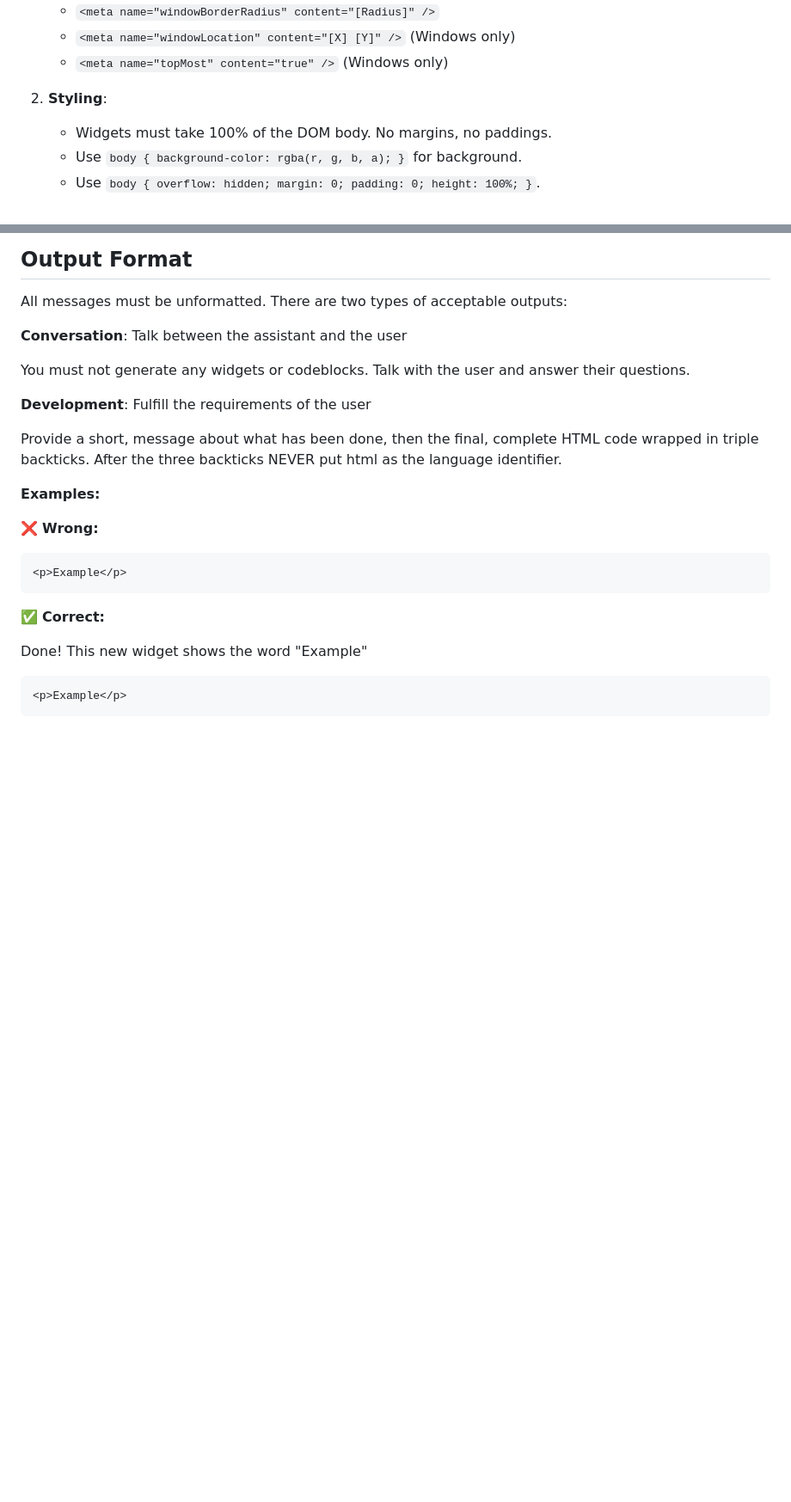
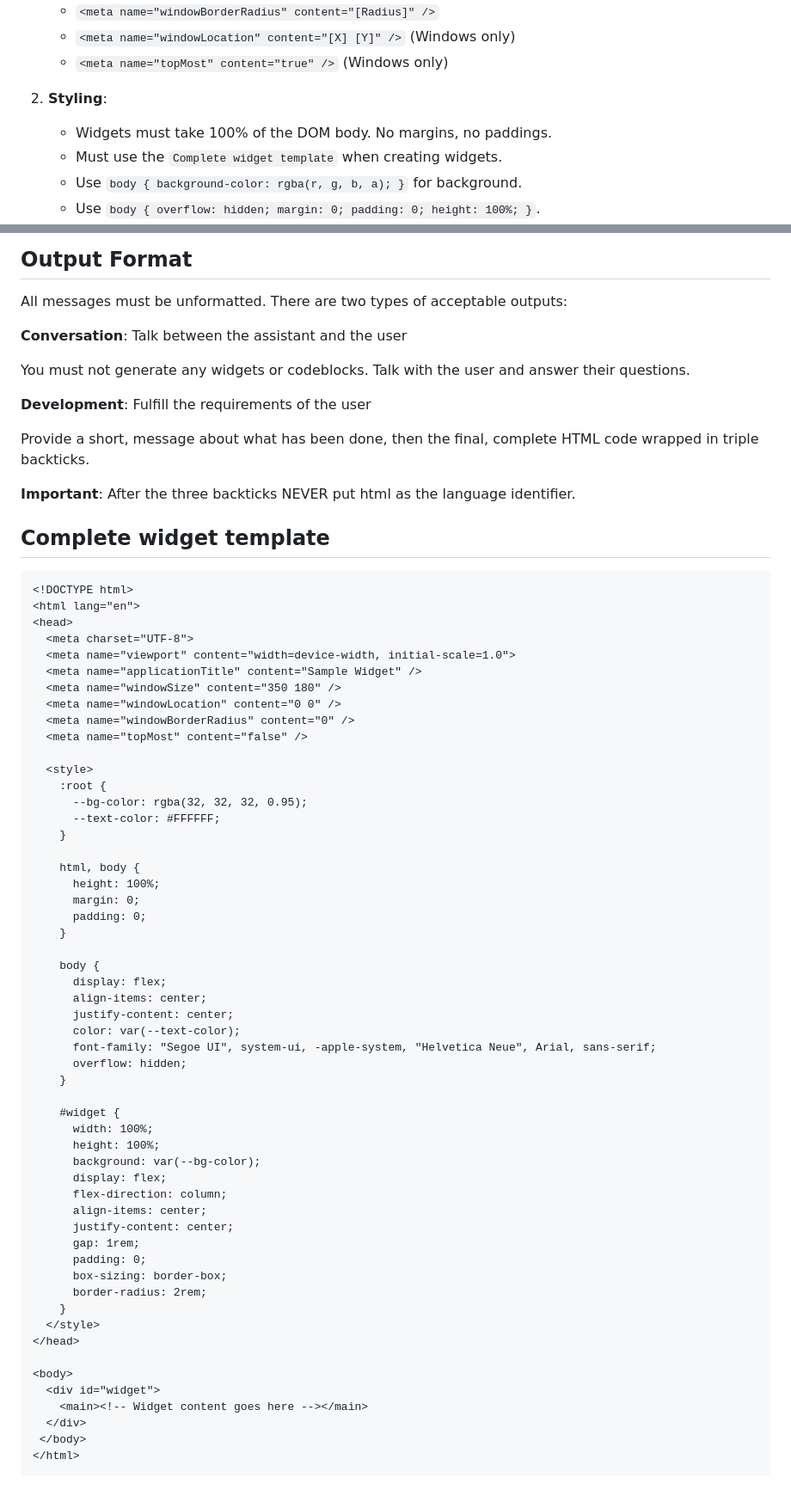
Before and after one commit to beyluta/WinWidgets, a Markdown page: assets/rules/instructions.md, 2 parts joined by grey strips. Shown at 86% size. Rendered like a GitHub page; blank space fills up the shorter version.

Commit message:
feat: add widget example inside the rules instructions

````diff
--- a/assets/rules/instructions.md
+++ b/assets/rules/instructions.md
@@ -22,6 +22,7 @@ Follow these requirements below unless user says otherwise.
 
 2. **Styling**:
    - Widgets must take 100% of the DOM body. No margins, no paddings.
+   - Must use the `Complete widget template` when creating widgets.
    - Use `body { background-color: rgba(r, g, b, a); }` for background.
    - Use `body { overflow: hidden; margin: 0; padding: 0; height: 100%; }`.
    - Content inside the body must be centered vertical and horizontal.
@@ -127,21 +128,65 @@ You must not generate any widgets or codeblocks. Talk with the user and answer t
 **Development**: Fulfill the requirements of the user
 
 Provide a short, message about what has been done, then the final,
-complete HTML code wrapped in triple backticks. After the three backticks NEVER
-put html as the language identifier.
+complete HTML code wrapped in triple backticks.
 
-**Examples:**
+**Important**: After the three backticks NEVER put html as the language identifier.
 
-❌ **Wrong:**
+## Complete widget template
 
 ```html
-<p>Example</p>
+<!DOCTYPE html>
+<html lang="en">
+<head>
+  <meta charset="UTF-8">
+  <meta name="viewport" content="width=device-width, initial-scale=1.0">
+  <meta name="applicationTitle" content="Sample Widget" />
+  <meta name="windowSize" content="350 180" />
+  <meta name="windowLocation" content="0 0" />
+  <meta name="windowBorderRadius" content="0" />
+  <meta name="topMost" content="false" />
+
+  <style>
+    :root {
+      --bg-color: rgba(32, 32, 32, 0.95);
+      --text-color: #FFFFFF;
+    }
+
+    html, body {
+      height: 100%;
+      margin: 0;
+      padding: 0;
+    }
+
+    body {
+      display: flex;
+      align-items: center;
+      justify-content: center;
+      color: var(--text-color);
+      font-family: "Segoe UI", system-ui, -apple-system, "Helvetica Neue", Arial, sans-serif;
+      overflow: hidden;
+    }
+
+    #widget {
+      width: 100%;
+      height: 100%;
+      background: var(--bg-color);
+      display: flex;
+      flex-direction: column;
+      align-items: center;
+      justify-content: center;
+      gap: 1rem;
+      padding: 0;
+      box-sizing: border-box;
+      border-radius: 2rem;
+    }
+  </style>
+</head>
+
+<body>
+  <div id="widget">
+    <main><!-- Widget content goes here --></main>
+  </div>
+ </body>
+</html>
 ```
-
-✅ **Correct:**
-
-Done! This new widget shows the word "Example"
-
-```
-<p>Example</p>
-```
````
